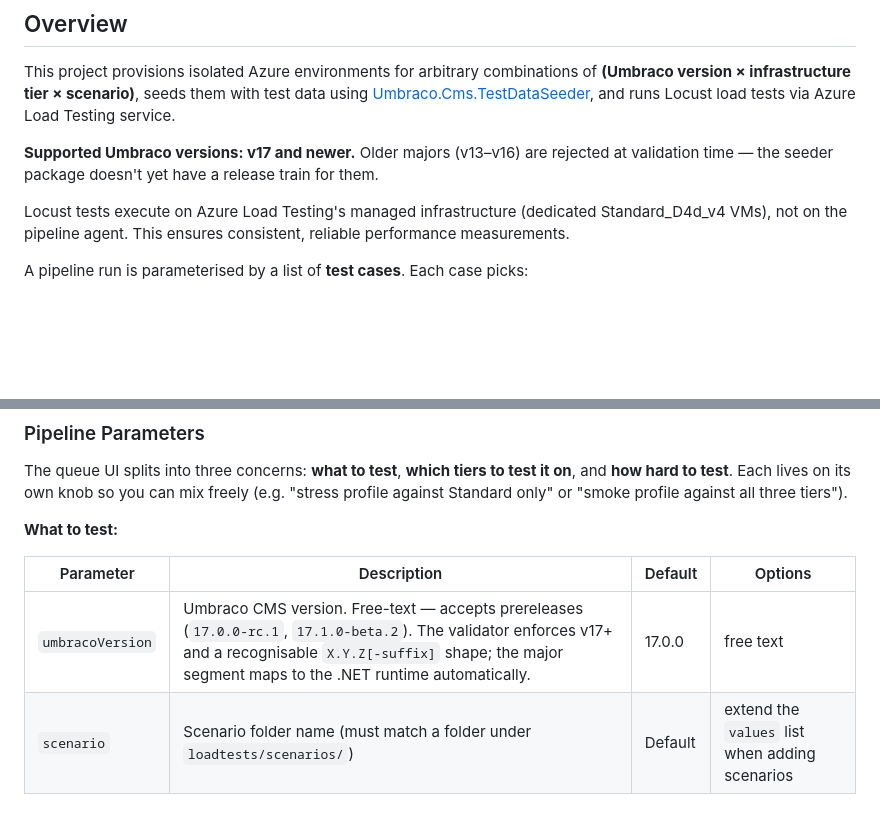
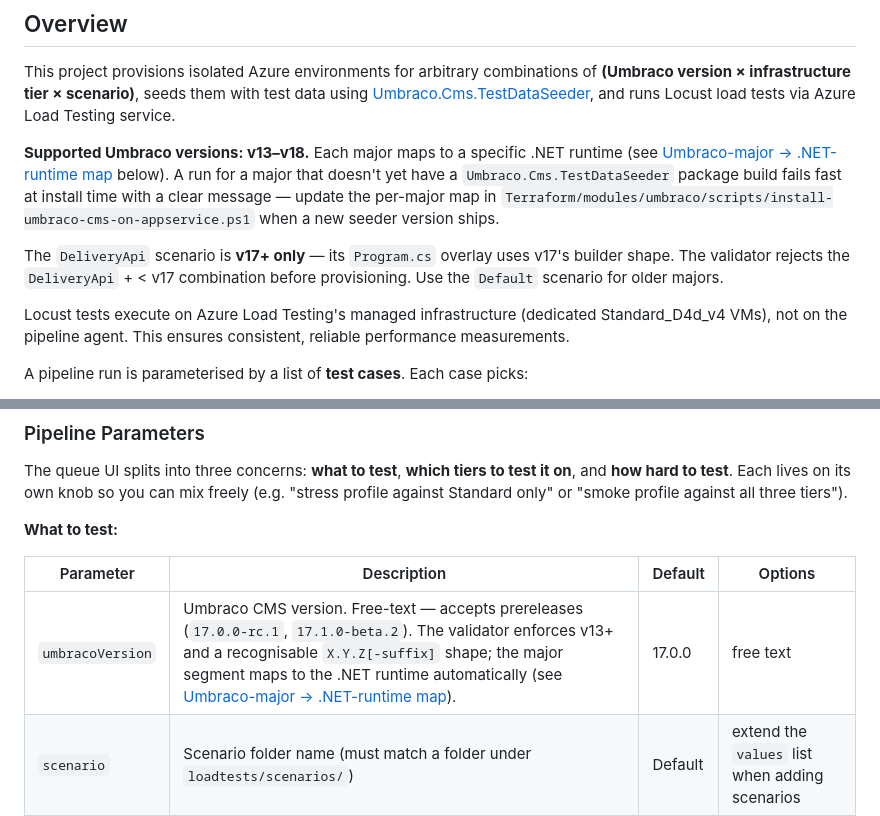
Before and after one commit to umbraco/Umbraco.Testing.Cms.Load, a Markdown page: README.md, 2 parts joined by grey strips. GitHub-like rendering; blank space fills up the shorter version.

```diff
--- a/README.md
+++ b/README.md
@@ -15,7 +15,9 @@ Thresholds (fail-the-pipeline gates) are intentionally **deferred** until baseli
 
 This project provisions isolated Azure environments for arbitrary combinations of **(Umbraco version × infrastructure tier × scenario)**, seeds them with test data using [Umbraco.Cms.TestDataSeeder](https://www.nuget.org/packages/Umbraco.Cms.TestDataSeeder/), and runs Locust load tests via Azure Load Testing service.
 
-**Supported Umbraco versions: v17 and newer.** Older majors (v13–v16) are rejected at validation time — the seeder package doesn't yet have a release train for them.
+**Supported Umbraco versions: v13–v18.** Each major maps to a specific .NET runtime (see [Umbraco-major → .NET-runtime map](#umbraco-major--net-runtime-map) below). A run for a major that doesn't yet have a `Umbraco.Cms.TestDataSeeder` package build fails fast at install time with a clear message — update the per-major map in `Terraform/modules/umbraco/scripts/install-umbraco-cms-on-appservice.ps1` when a new seeder version ships.
+
+The `DeliveryApi` scenario is **v17+ only** — its `Program.cs` overlay uses v17's builder shape. The validator rejects the `DeliveryApi` + < v17 combination before provisioning. Use the `Default` scenario for older majors.
 
 Locust tests execute on Azure Load Testing's managed infrastructure (dedicated Standard_D4d_v4 VMs), not on the pipeline agent. This ensures consistent, reliable performance measurements.
 
@@ -134,7 +135,7 @@ The queue UI splits into three concerns: **what to test**, **which tiers to test
 
 | Parameter | Description | Default | Options |
 |-----------|-------------|---------|---------|
-| `umbracoVersion` | Umbraco CMS version. Free-text — accepts prereleases (`17.0.0-rc.1`, `17.1.0-beta.2`). The validator enforces v17+ and a recognisable `X.Y.Z[-suffix]` shape; the major segment maps to the .NET runtime automatically. | 17.0.0 | free text |
+| `umbracoVersion` | Umbraco CMS version. Free-text — accepts prereleases (`17.0.0-rc.1`, `17.1.0-beta.2`). The validator enforces v13+ and a recognisable `X.Y.Z[-suffix]` shape; the major segment maps to the .NET runtime automatically (see [Umbraco-major → .NET-runtime map](#umbraco-major--net-runtime-map)). | 17.0.0 | free text |
 | `scenario` | Scenario folder name (must match a folder under `loadtests/scenarios/`) | Default | extend the `values` list when adding scenarios |
 
 **Which tiers:**
```
Also changed, not shown: other parts of README.md (+26 -2 lines).
